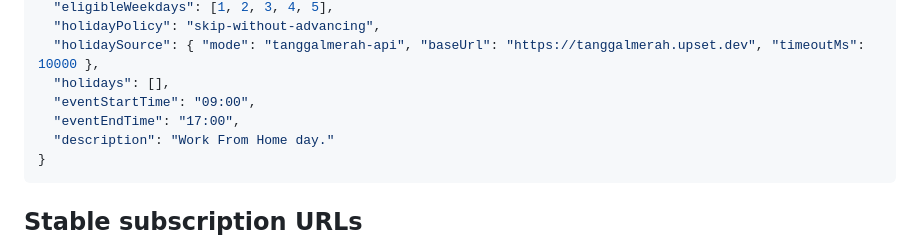
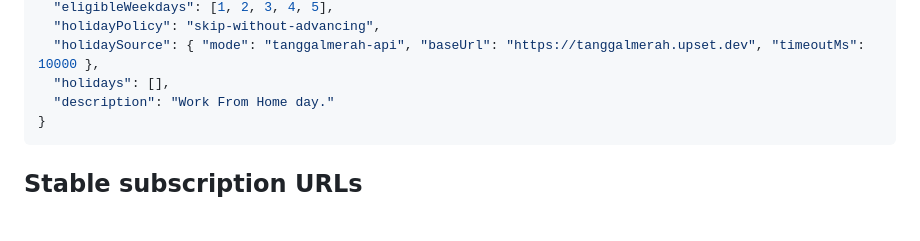
Before and after one commit to theAxels/wfh-calendar, a Markdown page: docs/CONFIGURATION.md, the part around the change. Drawn GitHub-style; blank space fills up the shorter version.

````diff
--- a/docs/CONFIGURATION.md
+++ b/docs/CONFIGURATION.md
@@ -16,8 +16,6 @@ Edit `config/wfh.config.json`, then run `npm run generate`.
   "holidayPolicy": "skip-without-advancing",
   "holidaySource": { "mode": "tanggalmerah-api", "baseUrl": "https://tanggalmerah.upset.dev", "timeoutMs": 10000 },
   "holidays": [],
-  "eventStartTime": "09:00",
-  "eventEndTime": "17:00",
   "description": "Work From Home day."
 }
 ```
````
